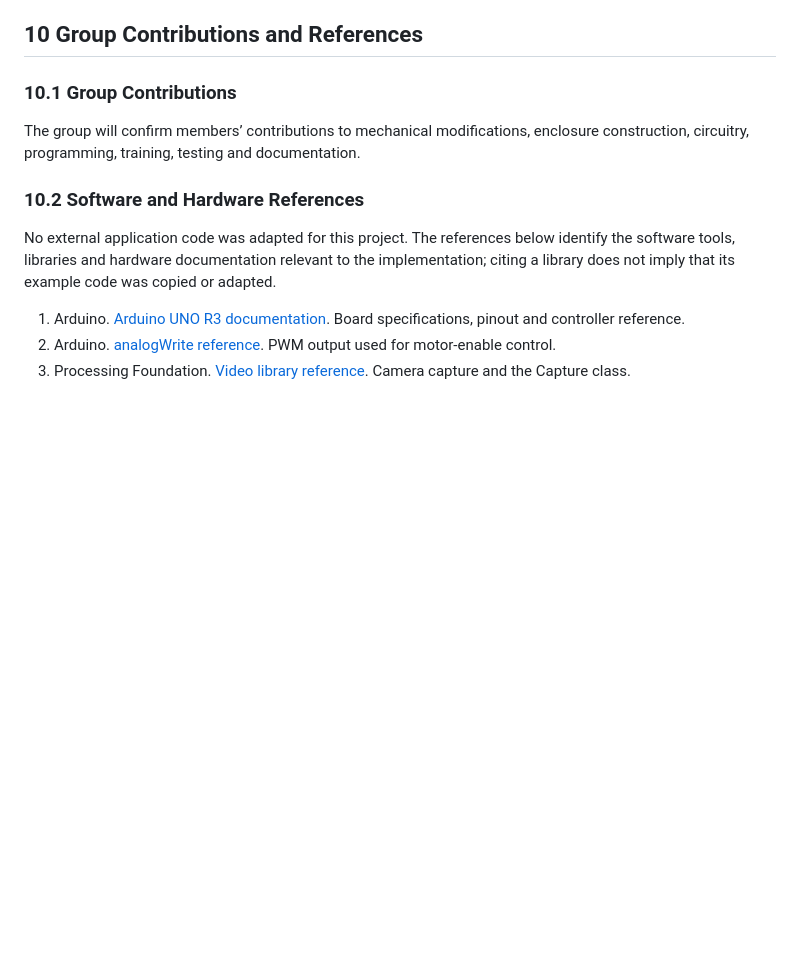
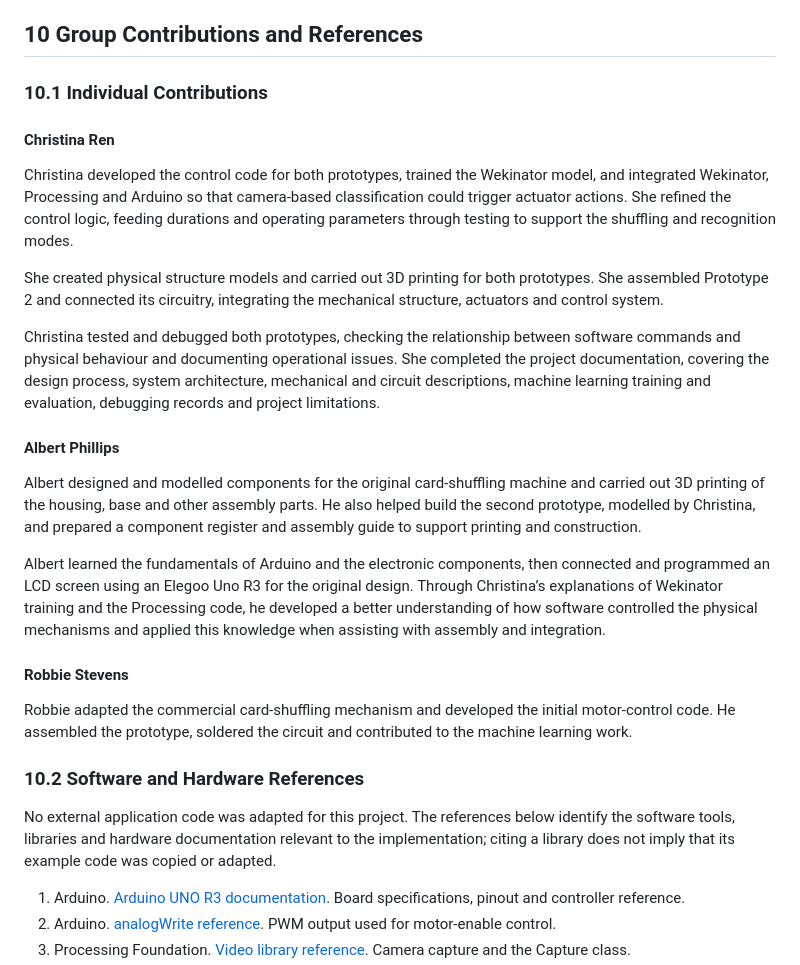
Before and after one commit to robbie-stevens/-cps-card-magic, a Markdown page: README.md, the part around one of its changes. Drawn GitHub-style; blank space fills up the shorter version.

```diff
--- a/README.md
+++ b/README.md
@@ -1003,9 +1007,25 @@ The project files document not only the final effect, but also how the design de
 
 ## 10 Group Contributions and References
 
-### 10.1 Group Contributions
+### 10.1 Individual Contributions
 
-The group will confirm members’ contributions to mechanical modifications, enclosure construction, circuitry, programming, training, testing and documentation.
+#### Christina Ren
+
+Christina developed the control code for both prototypes, trained the Wekinator model, and integrated Wekinator, Processing and Arduino so that camera-based classification could trigger actuator actions. She refined the control logic, feeding durations and operating parameters through testing to support the shuffling and recognition modes.
+
+She created physical structure models and carried out 3D printing for both prototypes. She assembled Prototype 2 and connected its circuitry, integrating the mechanical structure, actuators and control system.
+
+Christina tested and debugged both prototypes, checking the relationship between software commands and physical behaviour and documenting operational issues. She completed the project documentation, covering the design process, system architecture, mechanical and circuit descriptions, machine learning training and evaluation, debugging records and project limitations.
+
+#### Albert Phillips
+
+Albert designed and modelled components for the original card-shuffling machine and carried out 3D printing of the housing, base and other assembly parts. He also helped build the second prototype, modelled by Christina, and prepared a component register and assembly guide to support printing and construction.
+
+Albert learned the fundamentals of Arduino and the electronic components, then connected and programmed an LCD screen using an Elegoo Uno R3 for the original design. Through Christina’s explanations of Wekinator training and the Processing code, he developed a better understanding of how software controlled the physical mechanisms and applied this knowledge when assisting with assembly and integration.
+
+#### Robbie Stevens
+
+Robbie adapted the commercial card-shuffling mechanism and developed the initial motor-control code. He assembled the prototype, soldered the circuit and contributed to the machine learning work.
 
 ### 10.2 Software and Hardware References
 
```
Also changed, not shown: other parts of README.md (+4 -0 lines), docs/images/physical-object/enclosure-camera-assembly.jpg (added).
